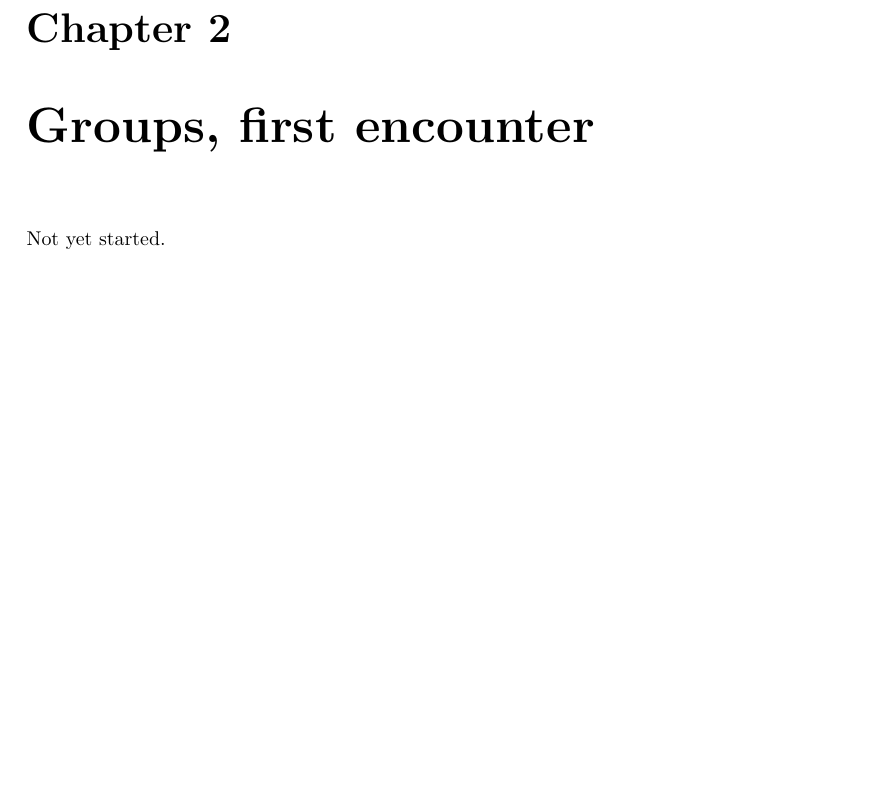
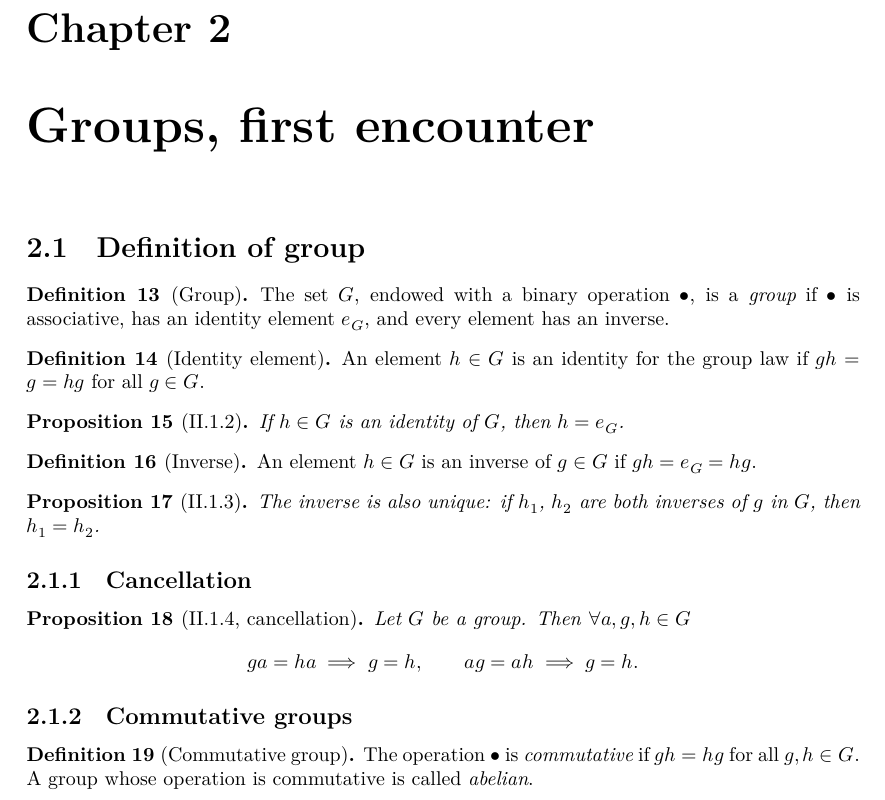
Before and after one commit to kvanvels/Algebra0Lean, a LaTeX document (blueprint/src/print.tex, which reads blueprint/src/chapters/groups.tex): part of page 4 of 11, cut so that both start at the same text, the shorter picture padded with empty space. Compiled offline with XeLaTeX.

Commit message:
Stub Chapter II (Groups): custom Group structure, identity/inverse uniqueness, cancellation, commutativity

```diff
--- a/blueprint/src/chapters/groups.tex
+++ b/blueprint/src/chapters/groups.tex
@@ -1,4 +1,73 @@
 \chapter{Groups, first encounter}
 \label{chap:groups}
 
-Not yet started.
+\section{Definition of group}
+\label{sec:groups:definition-of-group}
+
+\begin{definition}[Group]
+  \label{def:groups:group}
+  \lean{Algebra0Lean.Groups.Group}
+  \leanok
+  The set $G$, endowed with a binary operation $\bullet$, is a
+  \emph{group} if $\bullet$ is associative, has an identity element
+  $e_G$, and every element has an inverse.
+\end{definition}
+
+\begin{definition}[Identity element]
+  \label{def:groups:is-identity}
+  \uses{def:groups:group}
+  \lean{Algebra0Lean.Groups.IsIdentity}
+  \leanok
+  An element $h \in G$ is an identity for the group law if
+  $gh = g = hg$ for all $g \in G$.
+\end{definition}
+
+\begin{proposition}[II.1.2]
+  \label{prop:groups:identity-unique}
+  \uses{def:groups:is-identity}
+  \lean{Algebra0Lean.Groups.isIdentity_eq}
+  If $h \in G$ is an identity of $G$, then $h = e_G$.
+\end{proposition}
+
+\begin{definition}[Inverse]
+  \label{def:groups:is-inverse}
+  \uses{def:groups:group}
+  \lean{Algebra0Lean.Groups.IsInverse}
+  \leanok
+  An element $h \in G$ is an inverse of $g \in G$ if
+  $gh = e_G = hg$.
+\end{definition}
+
+\begin{proposition}[II.1.3]
+  \label{prop:groups:inverse-unique}
+  \uses{def:groups:is-inverse}
+  \lean{Algebra0Lean.Groups.isInverse_unique}
+  The inverse is also unique: if $h_1$, $h_2$ are both inverses of $g$
+  in $G$, then $h_1 = h_2$.
+\end{proposition}
+
+\subsection{Cancellation}
+\label{subsec:groups:cancellation}
+
+\begin{proposition}[II.1.4, cancellation]
+  \label{prop:groups:cancellation}
+  \uses{def:groups:group}
+  \lean{Algebra0Lean.Groups.cancel_left, Algebra0Lean.Groups.cancel_right}
+  Let $G$ be a group. Then $\forall a, g, h \in G$
+  \[
+    ga = ha \implies g = h, \qquad ag = ah \implies g = h.
+  \]
+\end{proposition}
+
+\subsection{Commutative groups}
+\label{subsec:groups:commutative-groups}
+
+\begin{definition}[Commutative group]
+  \label{def:groups:is-commutative}
+  \uses{def:groups:group}
+  \lean{Algebra0Lean.Groups.IsCommutative}
+  \leanok
+  The operation $\bullet$ is \emph{commutative} if $gh = hg$ for all
+  $g, h \in G$. A group whose operation is commutative is called
+  \emph{abelian}.
+\end{definition}
```
Also changed, not shown: 2 other files.
